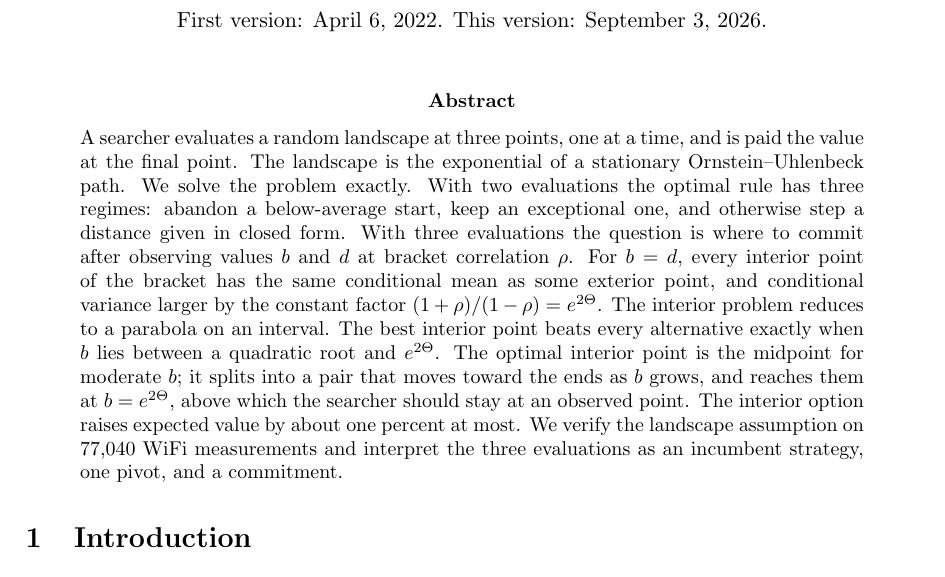
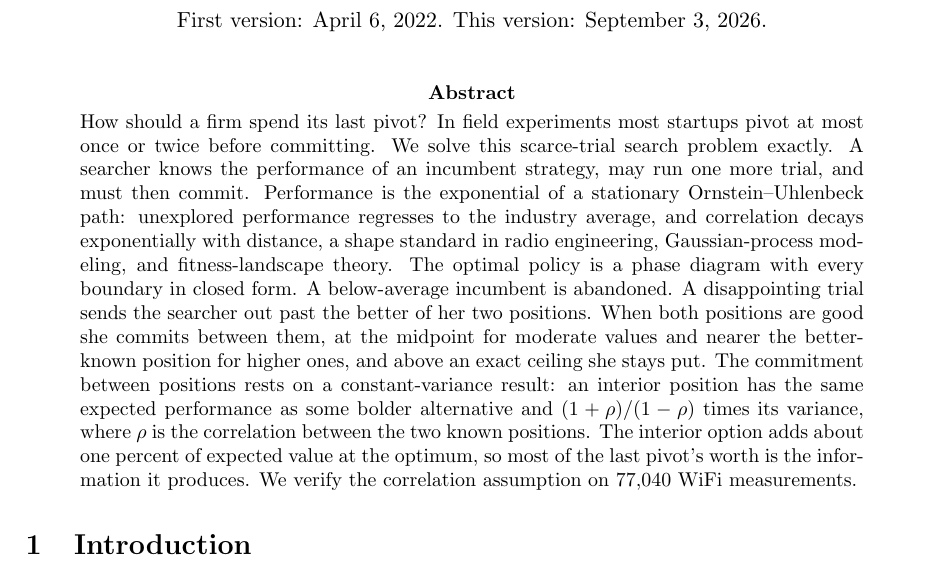
Before and after one commit to microprediction/browniansearch, a LaTeX paper (papers/grass/grass.tex): part of page 1 of 13, cut so that both start at the same text. Compiled offline with pdfLaTeX.

Commit message:
Strategy-first abstract
Opens on the decision (how to spend the last pivot) and the field
evidence, states the model in business terms, gives the policy as
plain rules, and keeps one mathematical sentence (the constant
variance ratio) plus the one-percent finding and the WiFi check.
Co-Authored-By: Claude Fable 5 <noreply@anthropic.com>

```diff
--- a/papers/grass/grass.tex
+++ b/papers/grass/grass.tex
@@ -27,27 +27,28 @@
 \maketitle
 
 \begin{abstract}
-\noindent A searcher evaluates a random landscape at three points, one at a
-time, and is paid the value at the final point. The landscape is the
-exponential of a stationary Ornstein--Uhlenbeck path. We solve the
-problem exactly. With two evaluations the optimal rule has three
-regimes: abandon a below-average start, keep an exceptional one, and
-otherwise step a distance given in closed form. With three
-evaluations the question is where to commit after observing values
-$b$ and $d$ at bracket correlation $\rho$. For $b=d$, every interior
-point of the bracket has the same conditional mean as some exterior
-point, and conditional variance larger by the constant factor
-$(1+\rho)/(1-\rho)=e^{2\Theta}$. The interior problem reduces to a
-parabola on an interval. The best interior point beats every
-alternative exactly when $b$ lies between a quadratic root and
-$e^{2\Theta}$. The optimal interior point is the midpoint for
-moderate $b$; it splits into a pair that moves toward the ends as
-$b$ grows, and reaches them at $b=e^{2\Theta}$, above which the
-searcher should stay at an observed point. The interior option
-raises expected value by about one percent at most. We verify the
-landscape assumption on 77{,}040 WiFi measurements and interpret the
-three evaluations as an incumbent strategy, one pivot, and a
-commitment.
+\noindent How should a firm spend its last pivot? In field experiments most
+startups pivot at most once or twice before committing. We solve
+this scarce-trial search problem exactly. A searcher knows the
+performance of an incumbent strategy, may run one more trial, and
+must then commit. Performance is the exponential of a stationary
+Ornstein--Uhlenbeck path: unexplored performance regresses to the
+industry average, and correlation decays exponentially with
+distance, a shape standard in radio engineering, Gaussian-process
+modeling, and fitness-landscape theory. The optimal policy is a
+phase diagram with every boundary in closed form. A below-average
+incumbent is abandoned. A disappointing trial sends the searcher out
+past the better of her two positions. When both positions are good
+she commits between them, at the midpoint for moderate values and
+nearer the better-known position for higher ones, and above an exact
+ceiling she stays put. The commitment between positions rests on a
+constant-variance result: an interior position has the same expected
+performance as some bolder alternative and $(1+\rho)/(1-\rho)$ times
+its variance, where $\rho$ is the correlation between the two known
+positions. The interior option adds about one percent of expected
+value at the optimum, so most of the last pivot's worth is the
+information it produces. We verify the correlation assumption on
+77{,}040 WiFi measurements.
 \end{abstract}
 
 \section{Introduction}
```
Also changed, not shown: papers/grass.pdf, papers/grass/grass.pdf, 1 other file.
